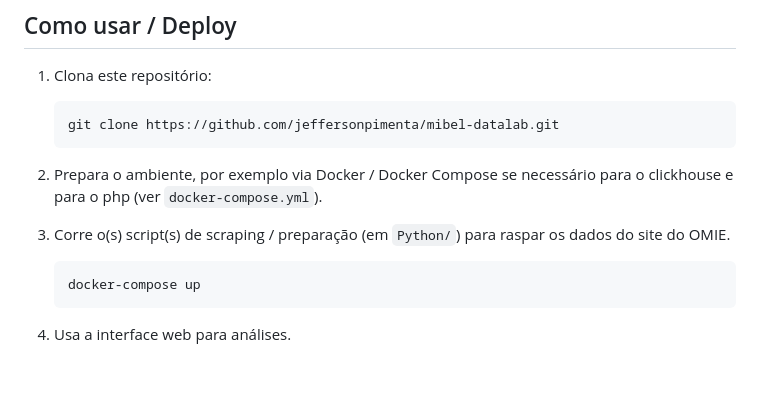
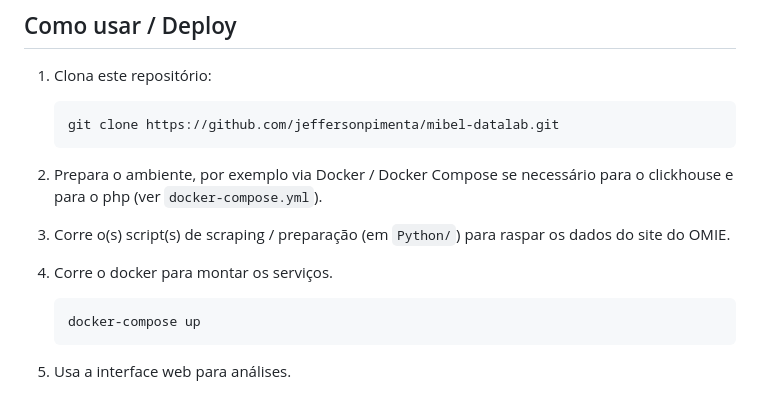
Before and after one commit to jeffersonpimenta/mibel-datalab, a Markdown page: Readme.md, the part around the change. GitHub-like rendering; blank space fills up the shorter version.

````diff
--- a/Readme.md
+++ b/Readme.md
@@ -143,6 +143,8 @@ LIMIT 1;
 
 3. Corre o(s) script(s) de scraping / preparação (em `Python/`) para raspar os dados do site do OMIE.
 
+4. Corre o docker para montar os serviços.
+
 	```bash
 	docker-compose up
 	```
````
